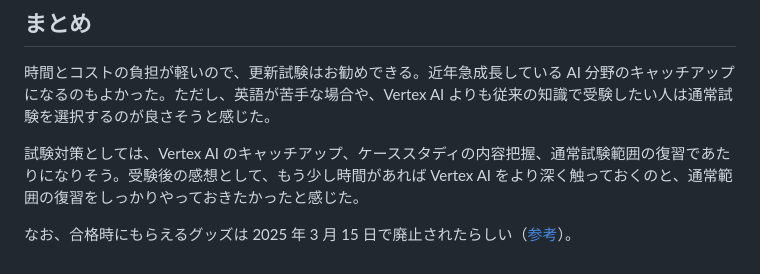
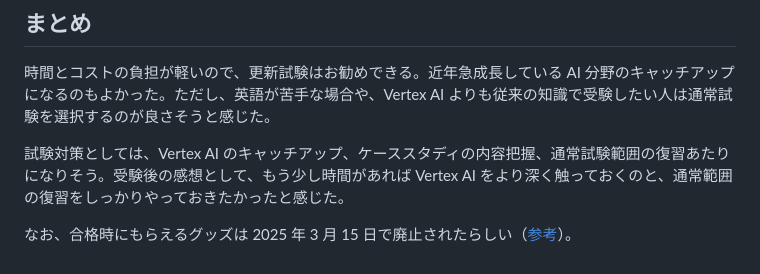
Before and after one commit to wktk/wktk.jp, a Markdown page: content/blog/2025-07-16.md, the part around the change. Drawn GitHub-style.

Commit message:
Fix typo

```diff
--- a/content/blog/2025-07-16.md
+++ b/content/blog/2025-07-16.md
@@ -86,6 +86,6 @@ Labs (ハンズオン) には Credit がかかるものとかからないもの
 
 時間とコストの負担が軽いので、更新試験はお勧めできる。近年急成長している AI 分野のキャッチアップになるのもよかった。ただし、英語が苦手な場合や、Vertex AI よりも従来の知識で受験したい人は通常試験を選択するのが良さそうと感じた。
 
-試験対策としては、Vertex AI のキャッチアップ、ケーススタディの内容把握、通常試験範囲の復習であたりになりそう。受験後の感想として、もう少し時間があれば Vertex AI をより深く触っておくのと、通常範囲の復習をしっかりやっておきたかったと感じた。
+試験対策としては、Vertex AI のキャッチアップ、ケーススタディの内容把握、通常試験範囲の復習あたりになりそう。受験後の感想として、もう少し時間があれば Vertex AI をより深く触っておくのと、通常範囲の復習をしっかりやっておきたかったと感じた。
 
 なお、合格時にもらえるグッズは 2025 年 3 月 15 日で廃止されたらしい（[参考](https://www.reddit.com/r/googlecloud/comments/1jjraet/certification_swag_discontinued/)）。
```
